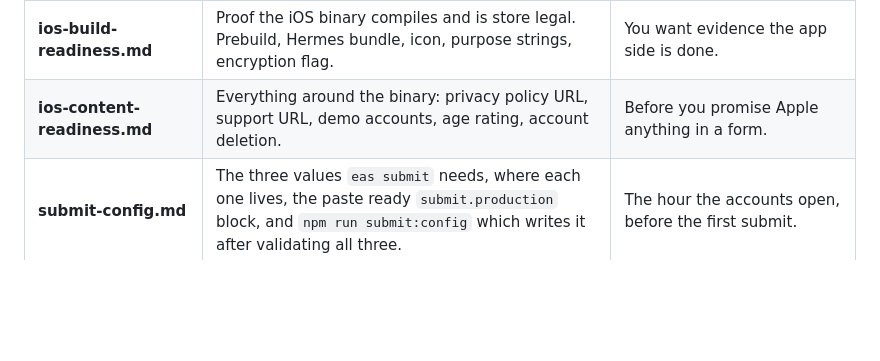
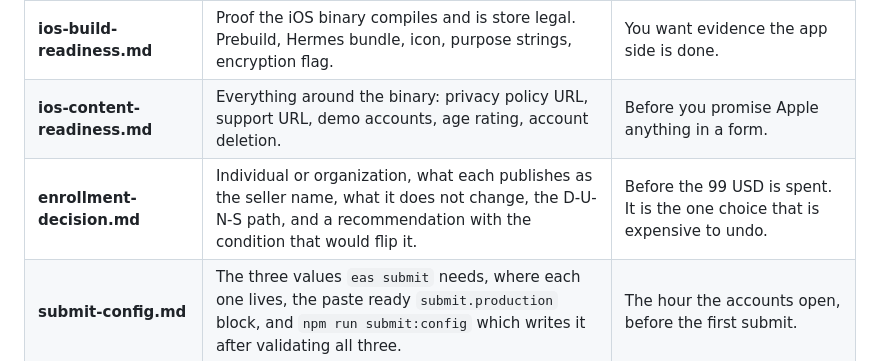
Before and after one commit to Harsha-anbu-g/ToWin-App, a Markdown page: docs/store/README.md, the part around the change. Rendered like a GitHub page; blank space fills up the shorter version.

Commit message:
feat: APL-809 - Settle the individual-versus-organization question before the money is spent

```diff
--- a/docs/store/README.md
+++ b/docs/store/README.md
@@ -38,6 +38,7 @@ Read them in this order the first time.
 | **app-store-connect-fields.md** | Every field in App Store Connect with the answer to type, plus the paste ready App Review notes at 3432 characters. | You are sitting in the console filling boxes. |
 | **ios-build-readiness.md** | Proof the iOS binary compiles and is store legal. Prebuild, Hermes bundle, icon, purpose strings, encryption flag. | You want evidence the app side is done. |
 | **ios-content-readiness.md** | Everything around the binary: privacy policy URL, support URL, demo accounts, age rating, account deletion. | Before you promise Apple anything in a form. |
+| **enrollment-decision.md** | Individual or organization, what each publishes as the seller name, what it does not change, the D-U-N-S path, and a recommendation with the condition that would flip it. | Before the 99 USD is spent. It is the one choice that is expensive to undo. |
 | **submit-config.md** | The three values `eas submit` needs, where each one lives, the paste ready `submit.production` block, and `npm run submit:config` which writes it after validating all three. | The hour the accounts open, before the first submit. |
 | **play-console-parallel-track.md** | The whole Android track, including the 14 day test, the tester roster, and the recruitment messages. | The day the Play account opens. Run it beside the Apple runbook, not after it. |
 | **privacy-labels.md** | Exact answers for the Apple App Privacy questionnaire and the Play Data safety form, each traced to a line of code. | Filling either privacy form. Do not improvise these. |
```
